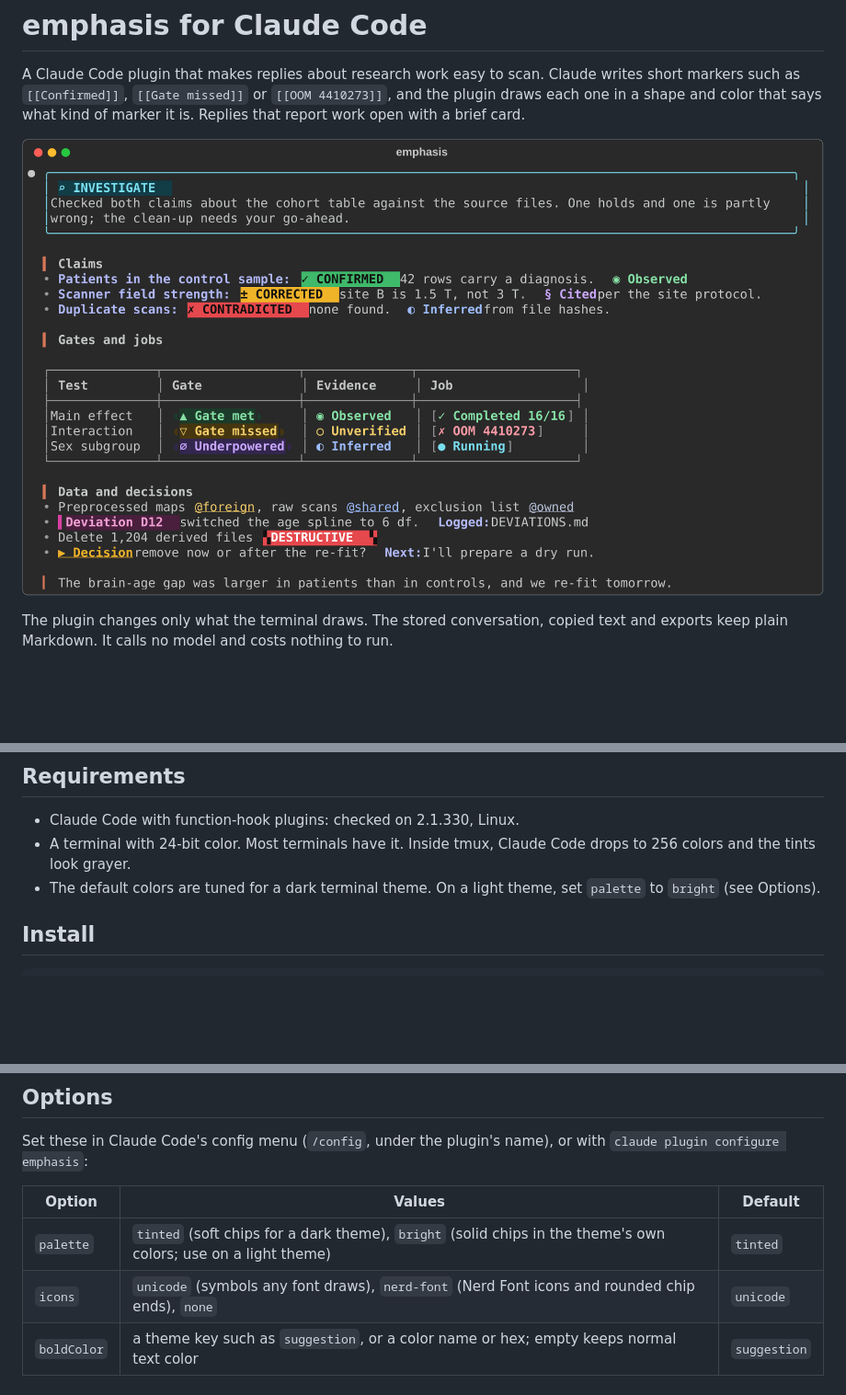
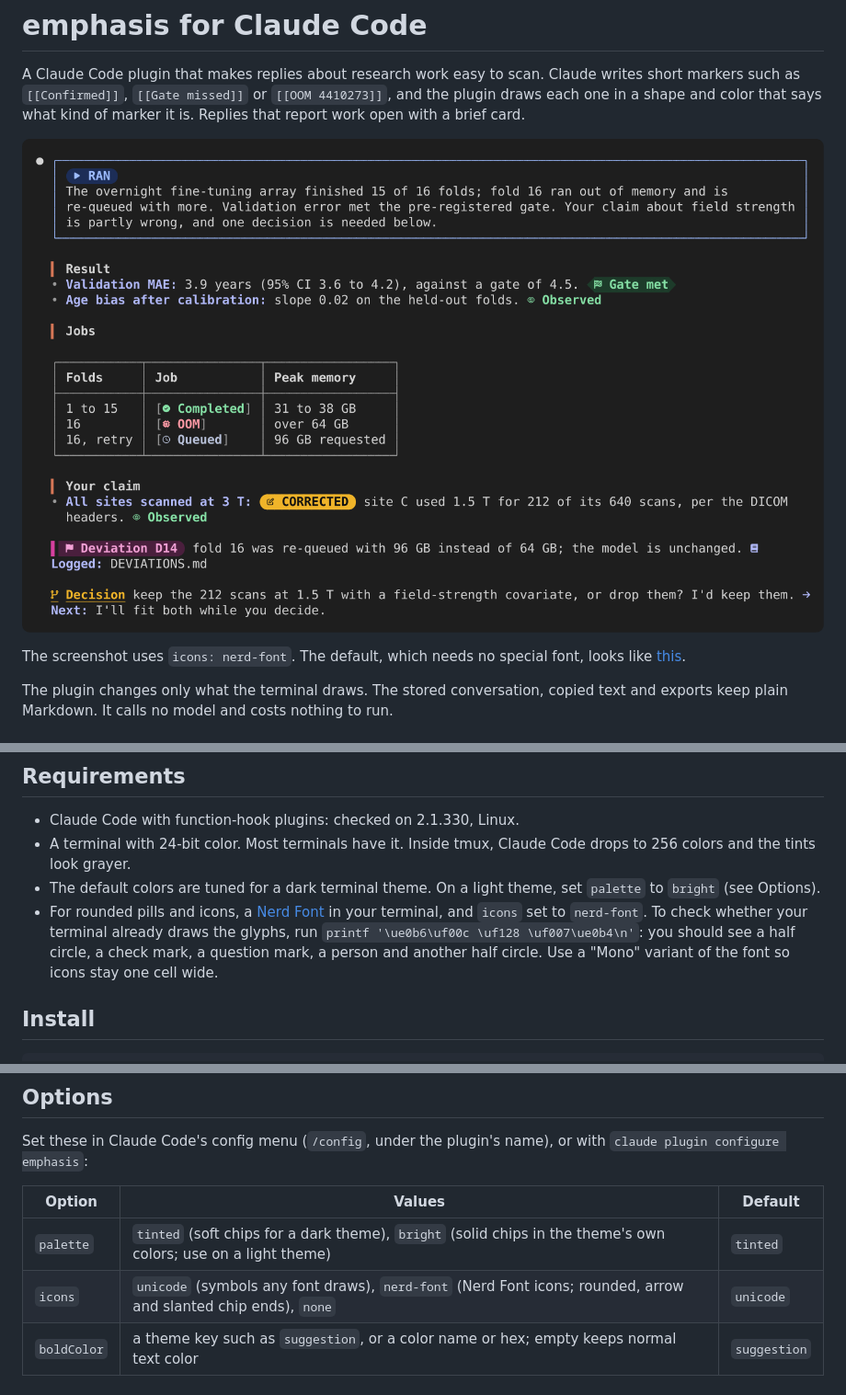
Before and after one commit to lix229/claude-research-emphasis, a Markdown page: README.md, 3 parts joined by grey strips. Shown at 92% size. Rendered like a GitHub page; pictures changed too: docs/screenshot.png; blank space fills up the shorter version.

```diff
--- a/README.md
+++ b/README.md
@@ -2,7 +2,9 @@
 
 A Claude Code plugin that makes replies about research work easy to scan. Claude writes short markers such as `[[Confirmed]]`, `[[Gate missed]]` or `[[OOM 4410273]]`, and the plugin draws each one in a shape and color that says what kind of marker it is. Replies that report work open with a brief card.
 
-![A reply with a brief card, claim verdicts, evidence tags, a table of gates and jobs, ownership handles, a deviation flag and a hazard](docs/screenshot.png)
+![A reply about an overnight fine-tuning run: a brief card, a gate that was met, a table of job states, a corrected claim, a deviation flag and a decision](docs/screenshot.png)
+
+The screenshot uses `icons: nerd-font`. The default, which needs no special font, looks like [this](docs/screenshot-unicode.png).
 
 The plugin changes only what the terminal draws. The stored conversation, copied text and exports keep plain Markdown. It calls no model and costs nothing to run.
 
@@ -37,6 +39,7 @@ Also:
 - Claude Code with function-hook plugins: checked on 2.1.330, Linux.
 - A terminal with 24-bit color. Most terminals have it. Inside tmux, Claude Code drops to 256 colors and the tints look grayer.
 - The default colors are tuned for a dark terminal theme. On a light theme, set `palette` to `bright` (see Options).
+- For rounded pills and icons, a [Nerd Font](https://www.nerdfonts.com/) in your terminal, and `icons` set to `nerd-font`. To check whether your terminal already draws the glyphs, run `printf '\ue0b6\uf00c \uf128 \uf007\ue0b4\n'`: you should see a half circle, a check mark, a question mark, a person and another half circle. Use a "Mono" variant of the font so icons stay one cell wide.
 
 ## Install
 
@@ -70,7 +73,7 @@ Set these in Claude Code's config menu (`/config`, under the plugin's name), or
 | Option | Values | Default |
 |---|---|---|
 | `palette` | `tinted` (soft chips for a dark theme), `bright` (solid chips in the theme's own colors; use on a light theme) | `tinted` |
-| `icons` | `unicode` (symbols any font draws), `nerd-font` (Nerd Font icons and rounded chip ends), `none` | `unicode` |
+| `icons` | `unicode` (symbols any font draws), `nerd-font` (Nerd Font icons; rounded, arrow and slanted chip ends), `none` | `unicode` |
 | `boldColor` | a theme key such as `suggestion`, or a color name or hex; empty keeps normal text color | `suggestion` |
 
 ## Changing the words
```
Also changed, not shown: docs/screenshot-unicode.png (added), 1 other file.
